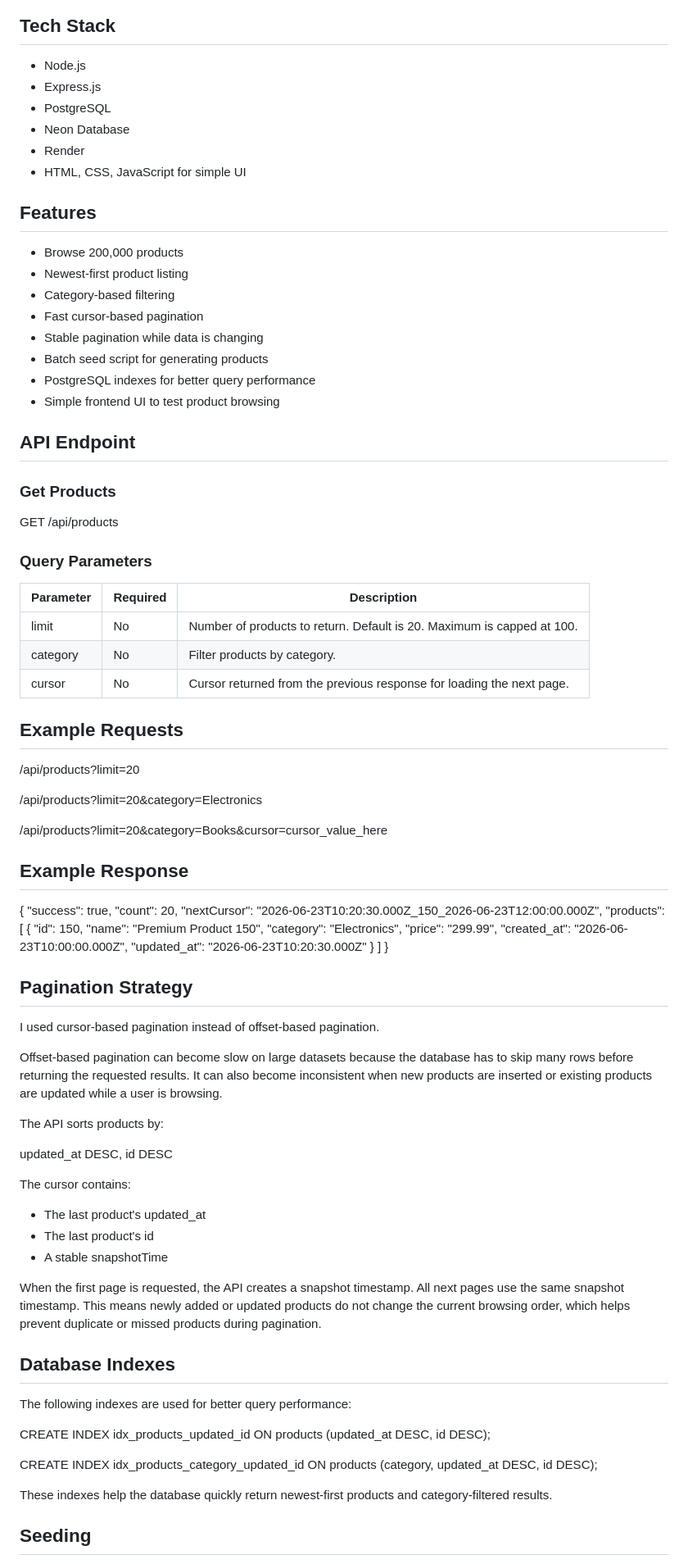
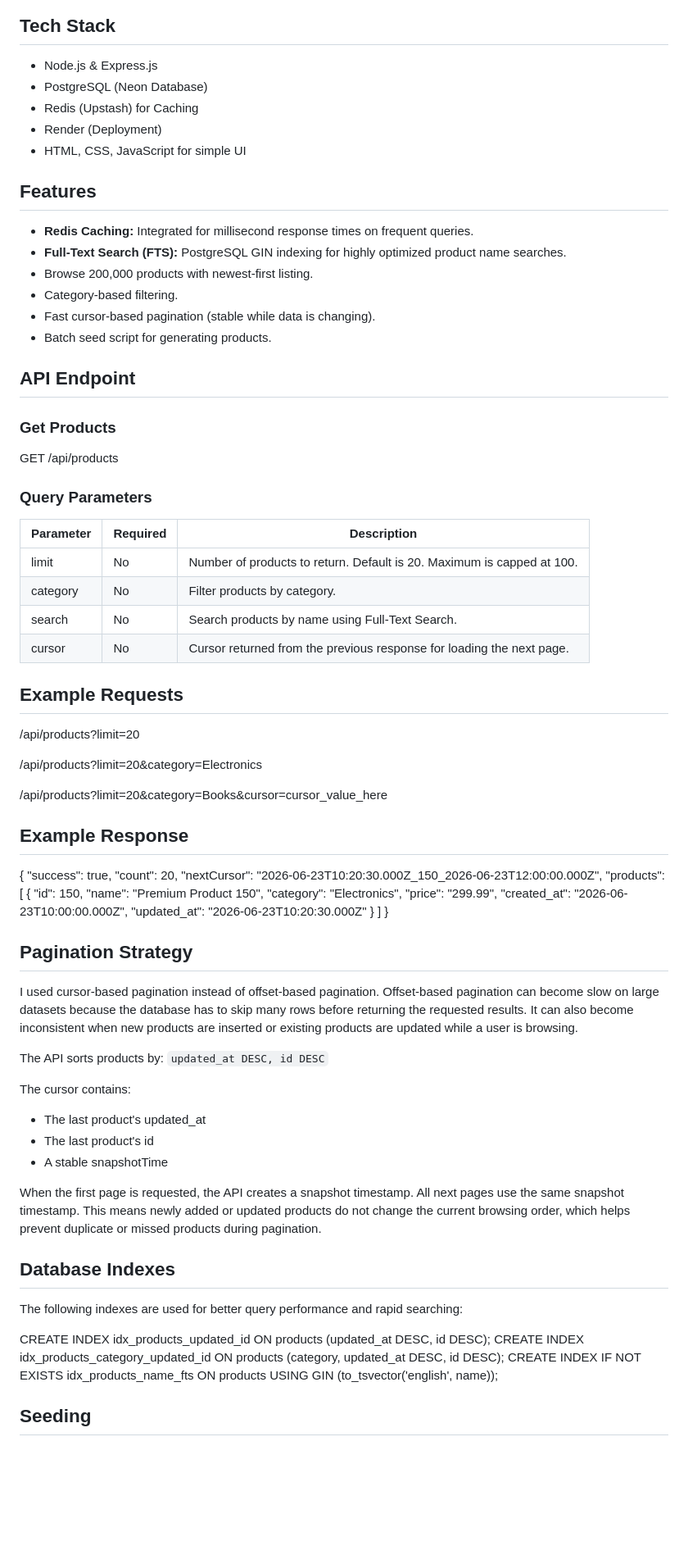
Before and after one commit to shipra830/product-browser-api, a Markdown page: README.md, the part around one of its changes. Shown at 82% size. Rendered like a GitHub page; blank space fills up the shorter version.

Commit message:
Updated README with live Render URL and Redis/FTS features

```diff
--- a/README.md
+++ b/README.md
@@ -16,23 +18,20 @@ GitHub Repo: https://github.com/shipra830/product-browser-api
 
 ## Tech Stack
 
-* Node.js
-* Express.js
-* PostgreSQL
-* Neon Database
-* Render
-* HTML, CSS, JavaScript for simple UI
+- Node.js & Express.js
+- PostgreSQL (Neon Database)
+- Redis (Upstash) for Caching
+- Render (Deployment)
+- HTML, CSS, JavaScript for simple UI
 
 ## Features
 
-* Browse 200,000 products
-* Newest-first product listing
-* Category-based filtering
-* Fast cursor-based pagination
-* Stable pagination while data is changing
-* Batch seed script for generating products
-* PostgreSQL indexes for better query performance
-* Simple frontend UI to test product browsing
+- **Redis Caching:** Integrated for millisecond response times on frequent queries.
+- **Full-Text Search (FTS):** PostgreSQL GIN indexing for highly optimized product name searches.
+- Browse 200,000 products with newest-first listing.
+- Category-based filtering.
+- Fast cursor-based pagination (stable while data is changing).
+- Batch seed script for generating products.
 
 ## API Endpoint
 
@@ -46,6 +45,7 @@ GET /api/products
 | --------- | -------- | ---------------------------------------------------------------------- |
 | limit     | No       | Number of products to return. Default is 20. Maximum is capped at 100. |
 | category  | No       | Filter products by category.                                           |
+| search    | No       | Search products by name using Full-Text Search.                        |
 | cursor    | No       | Cursor returned from the previous response for loading the next page.  |
 
 ## Example Requests
@@ -59,50 +59,41 @@ GET /api/products
 ## Example Response
 
 {
-"success": true,
-"count": 20,
-"nextCursor": "2026-06-23T10:20:30.000Z_150_2026-06-23T12:00:00.000Z",
-"products": [
-{
-"id": 150,
-"name": "Premium Product 150",
-"category": "Electronics",
-"price": "299.99",
-"created_at": "2026-06-23T10:00:00.000Z",
-"updated_at": "2026-06-23T10:20:30.000Z"
-}
-]
+  "success": true,
+  "count": 20,
+  "nextCursor": "2026-06-23T10:20:30.000Z_150_2026-06-23T12:00:00.000Z",
+  "products": [
+    {
+      "id": 150,
+      "name": "Premium Product 150",
+      "category": "Electronics",
+      "price": "299.99",
+      "created_at": "2026-06-23T10:00:00.000Z",
+      "updated_at": "2026-06-23T10:20:30.000Z"
+    }
+  ]
 }
 
 ## Pagination Strategy
 
-I used cursor-based pagination instead of offset-based pagination.
+I used cursor-based pagination instead of offset-based pagination. Offset-based pagination can become slow on large datasets because the database has to skip many rows before returning the requested results. It can also become inconsistent when new products are inserted or existing products are updated while a user is browsing.
 
-Offset-based pagination can become slow on large datasets because the database has to skip many rows before returning the requested results. It can also become inconsistent when new products are inserted or existing products are updated while a user is browsing.
-
-The API sorts products by:
-
-updated_at DESC, id DESC
+The API sorts products by: `updated_at DESC, id DESC`
 
 The cursor contains:
-
-* The last product's updated_at
-* The last product's id
-* A stable snapshotTime
+- The last product's updated_at
+- The last product's id
+- A stable snapshotTime
 
 When the first page is requested, the API creates a snapshot timestamp. All next pages use the same snapshot timestamp. This means newly added or updated products do not change the current browsing order, which helps prevent duplicate or missed products during pagination.
 
 ## Database Indexes
 
-The following indexes are used for better query performance:
+The following indexes are used for better query performance and rapid searching:
 
-CREATE INDEX idx_products_updated_id
-ON products (updated_at DESC, id DESC);
-
-CREATE INDEX idx_products_category_updated_id
-ON products (category, updated_at DESC, id DESC);
-
-These indexes help the database quickly return newest-first products and category-filtered results.
+CREATE INDEX idx_products_updated_id ON products (updated_at DESC, id DESC);
+CREATE INDEX idx_products_category_updated_id ON products (category, updated_at DESC, id DESC);
+CREATE INDEX IF NOT EXISTS idx_products_name_fts ON products USING GIN (to_tsvector('english', name));
 
 ## Seeding
 
```
Also changed, not shown: other parts of README.md (+18 -30 lines).
